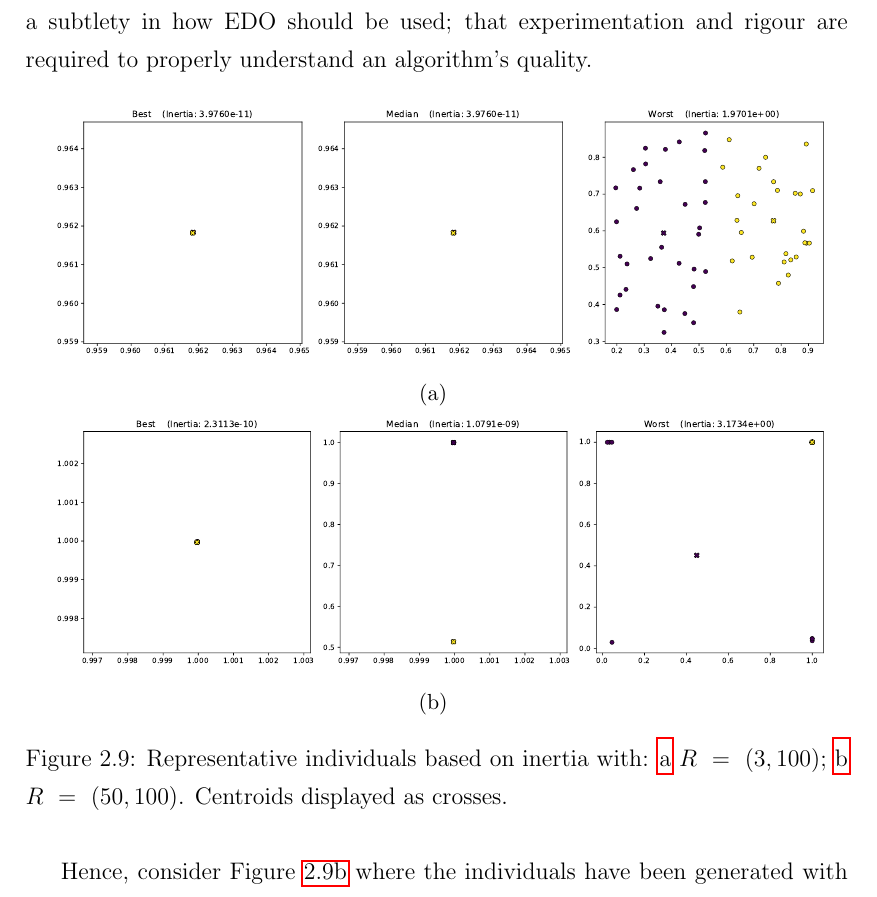
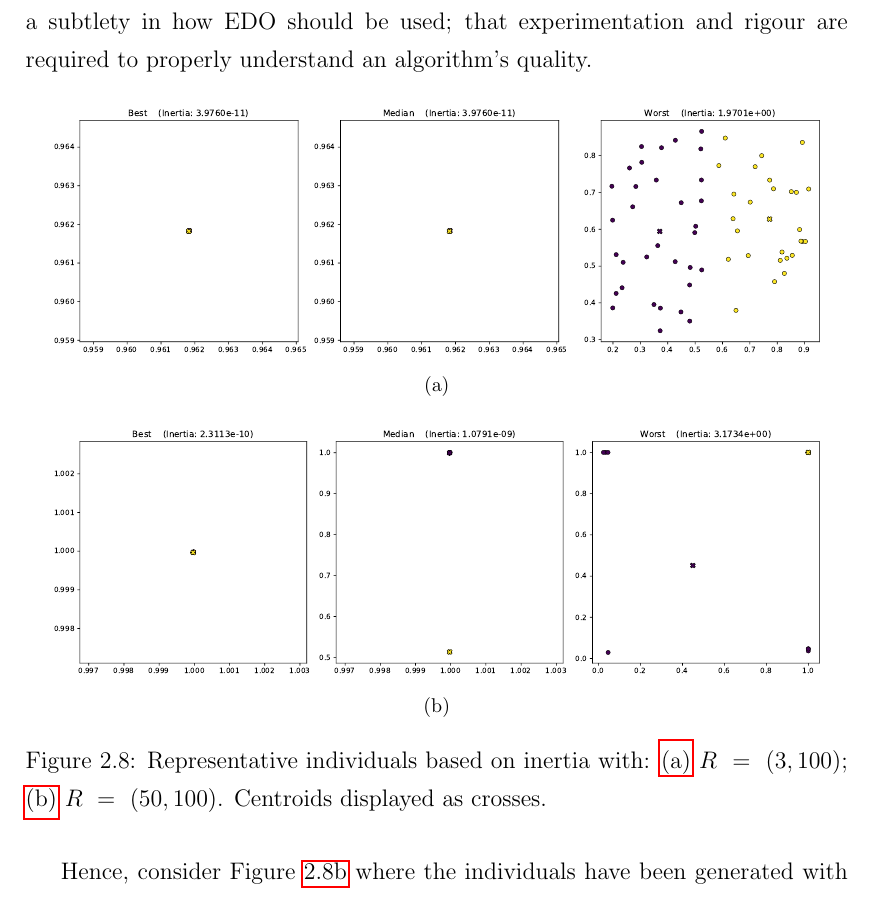
Before and after one commit to daffidwilde/thesis, a LaTeX thesis (main.tex): part of page 36 of 59, cut so that both start at the same text. Compiled offline with pdfLaTeX.

Commit message:
Switch to subfig package.

```diff
--- a/main.tex
+++ b/main.tex
@@ -23,7 +23,7 @@
 \usepackage{float}
 \usepackage{graphicx}
 \usepackage{standalone}
-\usepackage{subcaption}
+\usepackage{subfig}
 \usepackage{tikz}
     \newlength{\imgwidth}
     \setlength{\imgwidth}{.95\textwidth}
```
